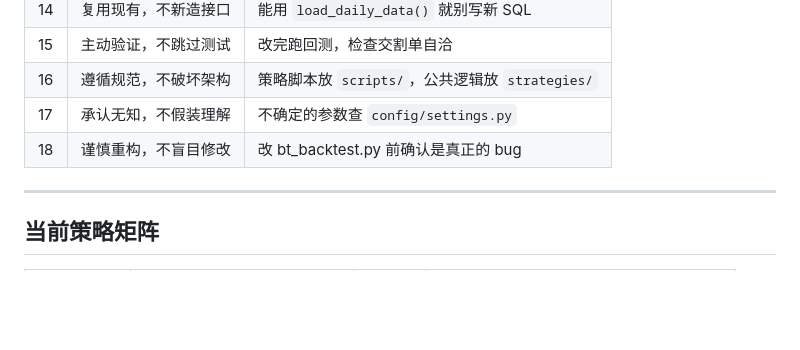
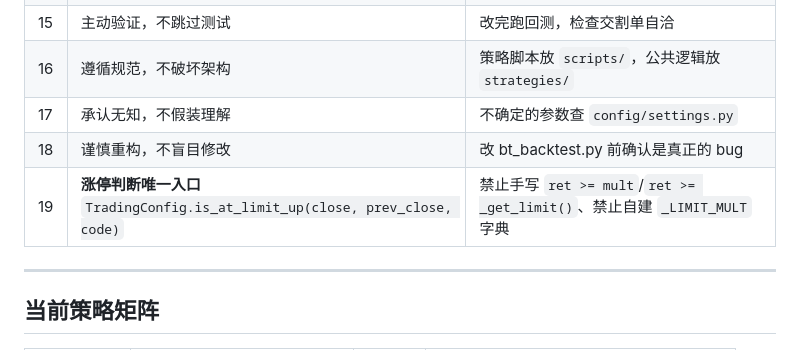
Before and after one commit to Neownne/Quant, a Markdown page: CLAUDE.md, the part around the change. Rendered like a GitHub page; blank space fills up the shorter version.

Commit message:
docs: CLAUDE.md 新增铁律 #19 涨停判断唯一入口

```diff
--- a/CLAUDE.md
+++ b/CLAUDE.md
@@ -53,6 +53,7 @@
 | 16 | 遵循规范，不破坏架构 | 策略脚本放 `scripts/`，公共逻辑放 `strategies/` |
 | 17 | 承认无知，不假装理解 | 不确定的参数查 `config/settings.py` |
 | 18 | 谨慎重构，不盲目修改 | 改 bt_backtest.py 前确认是真正的 bug |
+| 19 | **涨停判断唯一入口** `TradingConfig.is_at_limit_up(close, prev_close, code)` | 禁止手写 `ret >= mult`/`ret >= _get_limit()`、禁止自建 `_LIMIT_MULT` 字典 |
 
 ---
 
```
